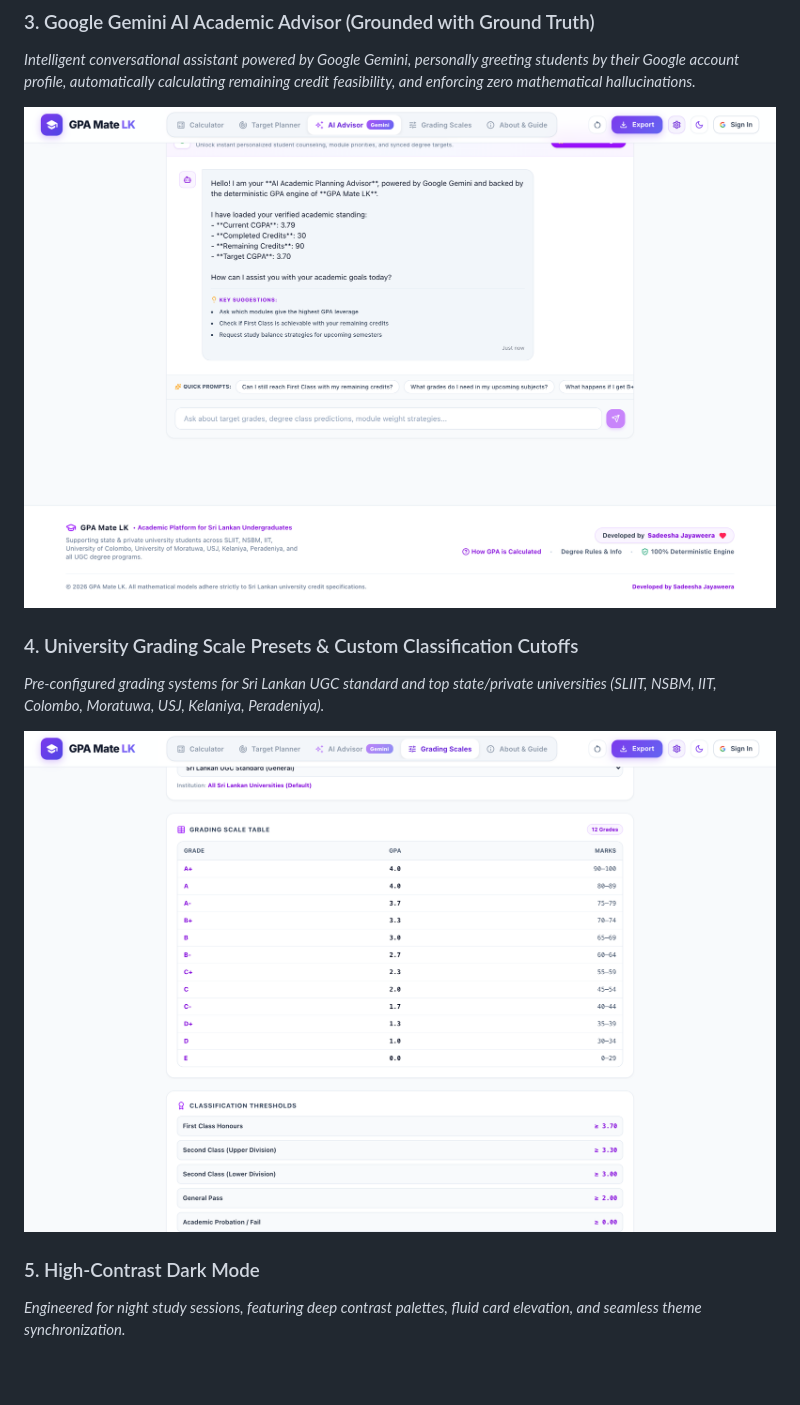
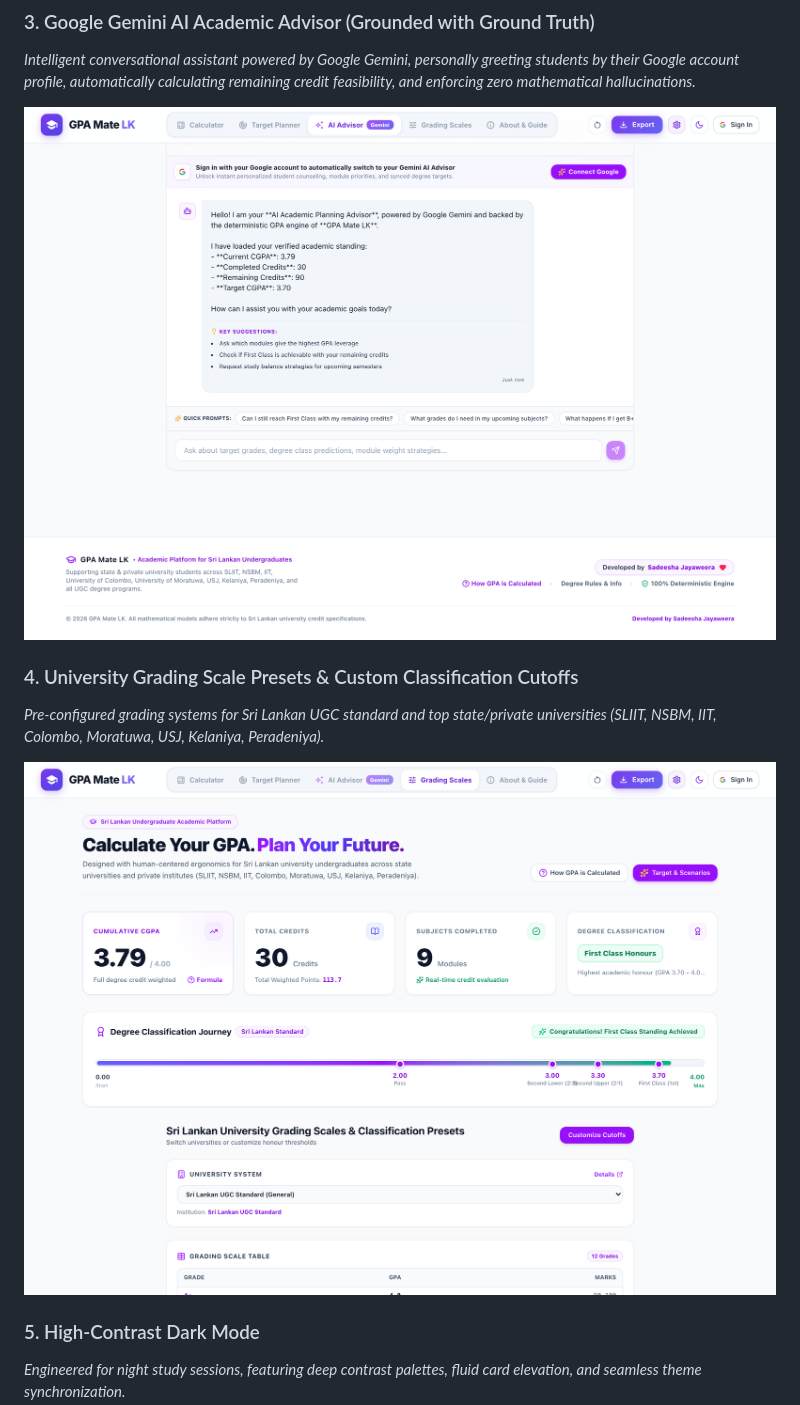
Before and after one commit to SadeeshaJayaweera/GPA-Calculator, a Markdown page: README.md, the part around one of its changes. Rendered like a GitHub page; pictures changed too: docs/screenshots/ai-advisor.png, docs/screenshots/grading-scales.png; blank space fills up the shorter version.

```diff
--- a/README.md
+++ b/README.md
@@ -31,12 +31,12 @@ A modern, production-grade **GPA + CGPA + Degree Class Prediction + Academic Pla
 ### 3. Google Gemini AI Academic Advisor (Grounded with Ground Truth)
 *Intelligent conversational assistant powered by Google Gemini, personally greeting students by their Google account profile, automatically calculating remaining credit feasibility, and enforcing zero mathematical hallucinations.*
 
-![Google Gemini AI Academic Advisor](docs/screenshots/ai-advisor.png)
+![Google Gemini AI Academic Advisor](docs/screenshots/ai-advisor.png?raw=true&v=2)
 
 ### 4. University Grading Scale Presets & Custom Classification Cutoffs
 *Pre-configured grading systems for Sri Lankan UGC standard and top state/private universities (SLIIT, NSBM, IIT, Colombo, Moratuwa, USJ, Kelaniya, Peradeniya).*
 
-![University Grading Scales](docs/screenshots/grading-scales.png)
+![University Grading Scales](docs/screenshots/grading-scales.png?raw=true&v=2)
 
 ### 5. High-Contrast Dark Mode
 *Engineered for night study sessions, featuring deep contrast palettes, fluid card elevation, and seamless theme synchronization.*
```
Also changed, not shown: other parts of README.md (+3 -3 lines), docs/screenshots/dashboard-dark.png, docs/screenshots/dashboard-light.png, docs/screenshots/planner.png, 4 other files.
